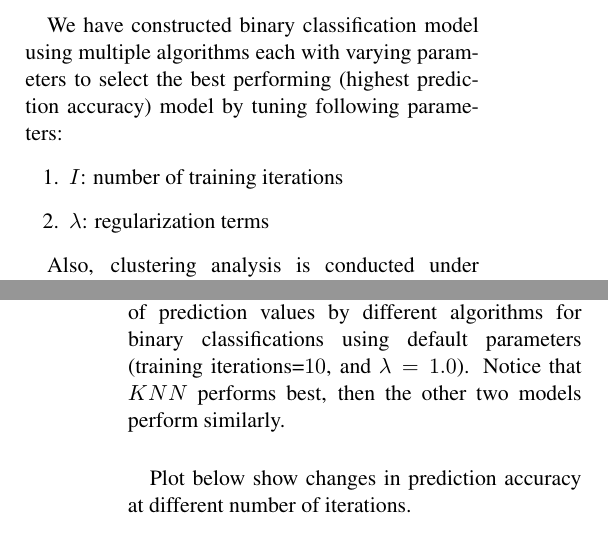
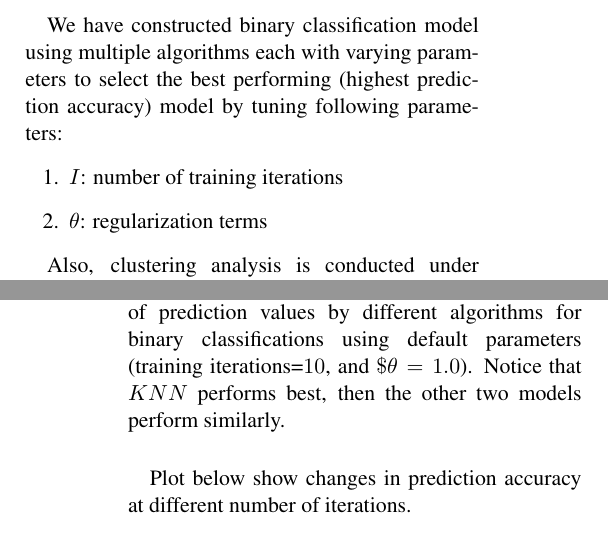
Before and after one commit to alexahn917/SocialDating_Matching_and_Clustering, a LaTeX paper (Social Dating/Write_up/final_project_writeup.tex): two parts of the columns of pages 1 and 4 of 7, joined at a grey line, cut so that both start at the same text. Compiled offline with pdfLaTeX.

Commit message:
Finalized

```diff
--- a/Social Dating/Write_up/final_project_writeup.tex
+++ b/Social Dating/Write_up/final_project_writeup.tex
@@ -49,7 +49,7 @@ We implemented Machine Learning algorithms (without the use of external librarie
 We have constructed binary classification model using multiple algorithms each with varying parameters to select the best performing (highest prediction accuracy) model by tuning following parameters:
 \begin{enumerate}
 \item $I$: number of training iterations
-\item $\lambda$: regularization terms
+\item $\theta$: regularization terms
 \end{enumerate}
 
 Also, clustering analysis is conducted under different $\lambda$ values for $\lambda$-means clustering to observe how many different clusters we may acquire from the data.\\
@@ -174,7 +174,7 @@ For choosing binary classification model, we conducted 5-fold cross validation o
   \label{fig:graph1}
 \end{figure}
 
-Figure \ref{fig:table1} and Figure \ref{fig:graph1} shows a changing behavior of prediction values by different algorithms for binary classifications using default parameters (training iterations=$10$, and $\lambda=1.0$). Notice that $KNN$ performs best, then the other two models perform similarly.\\
+Figure \ref{fig:table1} and Figure \ref{fig:graph1} shows a changing behavior of prediction values by different algorithms for binary classifications using default parameters (training iterations=$10$, and $\$\theta=1.0$). Notice that $KNN$ performs best, then the other two models perform similarly.\\
 
 Plot below show changes in prediction accuracy at different number of iterations.
 
```
Also changed, not shown: Social Dating/MLProjectProposal.pdf (added), Social Dating/Project_Paper.pdf (added), Social Dating/Write_up/final_project_writeup.pdf, Social Dating/Write_up/final_project_writeup.tex (2 more changed lines), 2 other files.
